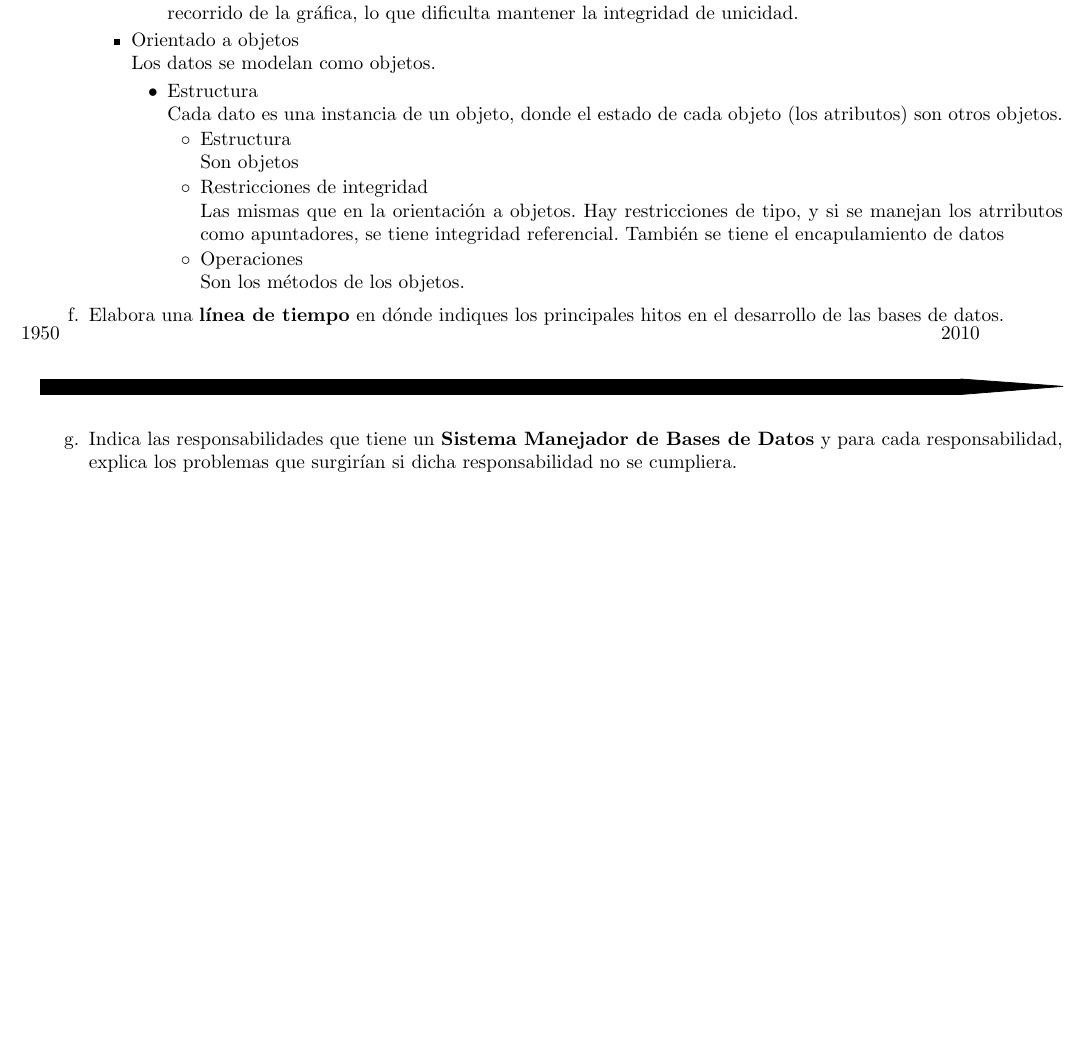
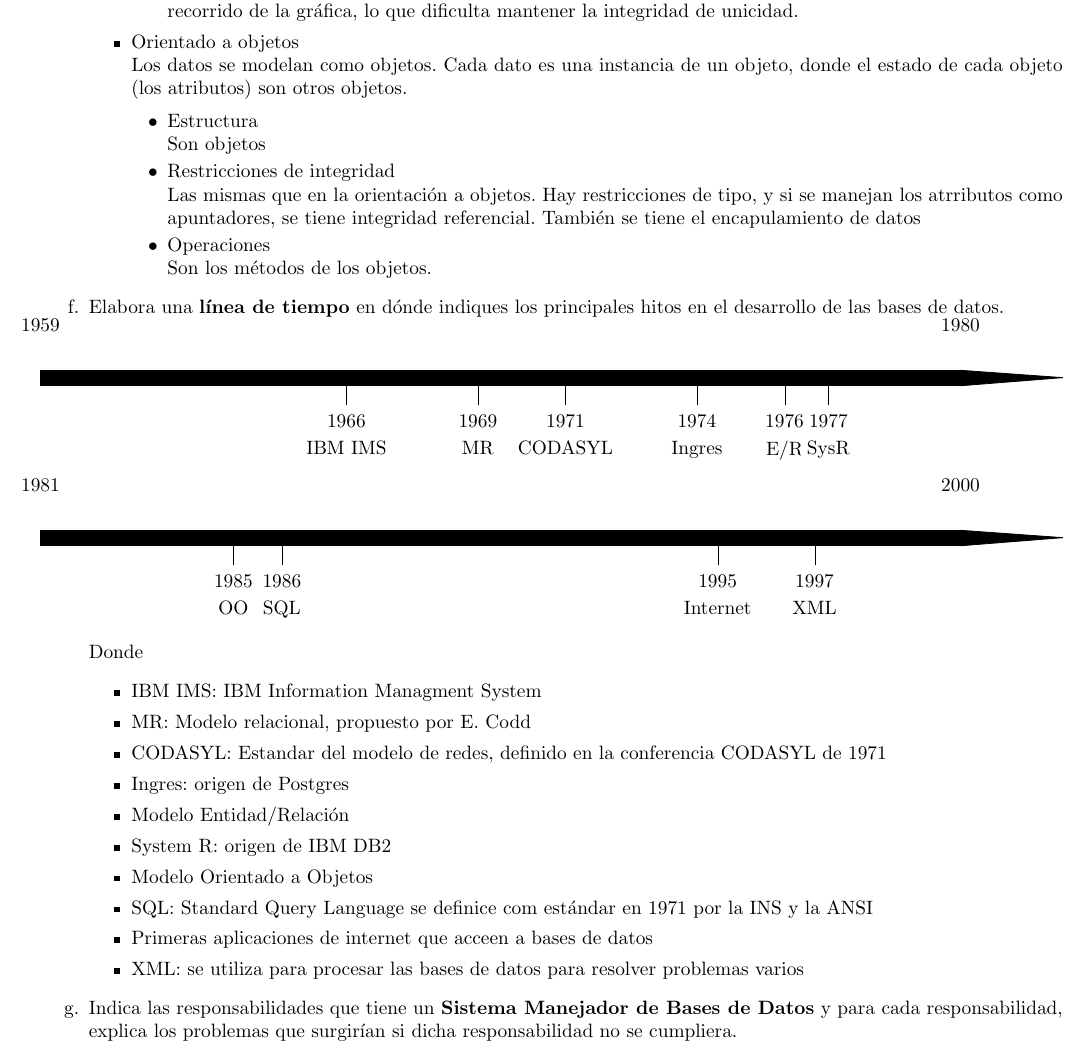
Before and after one commit to fundamentos-de-bd/tarea1, a LaTeX problem sheet (tarea1.tex): part of page 2 of 3, cut so that both start at the same text, the shorter picture padded with empty space. Compiled offline with pdfLaTeX.

Commit message:
Terminando línea del tiempo

```diff
--- a/tarea1.tex
+++ b/tarea1.tex
@@ -109,11 +109,10 @@
                 \end{itemize}
                 }
                 \item {Orientado a objetos\\
-                Los datos se modelan como objetos.
-                \begin{itemize}
-                    \item {Estructura\\
-                    Cada dato es una instancia de un objeto, donde el estado de
-                    cada objeto (los atributos) son otros objetos.
+                Los datos se modelan como objetos. Cada dato es una instancia
+                de un objeto, donde el estado de cada objeto (los atributos)
+                son otros objetos.
+
                 \begin{itemize}
                     \item {Estructura\\
                     Son objetos}
@@ -125,16 +124,45 @@
                     \item{Operaciones \\
                     Son los métodos de los objetos.
                     }
-                    \end{itemize}}
-                \end{itemize}}
+                \end{itemize}
+                }
             \end{itemize}
         }
         \item {
             Elabora una \textbf{línea de tiempo} en dónde indiques los principales
             hitos en el desarrollo de las bases de datos.
-            \startchronology[startyear=1950, stopyear=2010]
+            \startchronology[startyear=1959, stopyear=1980]
+            \chronoevent{1966}{IBM IMS}
+            \chronoevent{1969}{MR}
+            \chronoevent{1971}{CODASYL}
+            \chronoevent{1974}{Ingres}
+            \chronoevent{1976}{E/R}
+            \chronoevent{1977}{SysR}
             \stopchronology
             }
+            \startchronology[startyear=1981, stopyear=2000]
+            \chronoevent{1985}{OO}
+            \chronoevent{1986}{SQL}
+            \chronoevent{1995}{Internet}
+            \chronoevent{1997}{XML}
+            \stopchronology
+            Donde
+            \begin{itemize}
+                \item {IBM IMS: IBM Information Managment System}
+                \item {MR: Modelo relacional, propuesto por E. Codd}
+                \item {CODASYL: Estandar del modelo de redes, definido en la
+                conferencia CODASYL de 1971}
+                \item {Ingres: origen de Postgres}
+                \item {Modelo Entidad/Relación}
+                \item {System R: origen de IBM DB2}
+                \item {Modelo Orientado a Objetos}
+                \item {SQL: Standard Query Language se definice com estándar en
+                1971 por la INS y la ANSI}
+                \item {Primeras aplicaciones de internet que acceen a bases de
+                datos}
+                \item {XML: se utiliza para procesar las bases de datos para
+                resolver problemas varios}
+            \end{itemize}
         \item {
             Indica las responsabilidades que tiene un \textbf{Sistema Manejador
             de Bases de Datos} y para cada responsabilidad, explica los problemas
```
Also changed, not shown: tarea1.pdf. Lines whose indentation alone changed are shown as unchanged.
